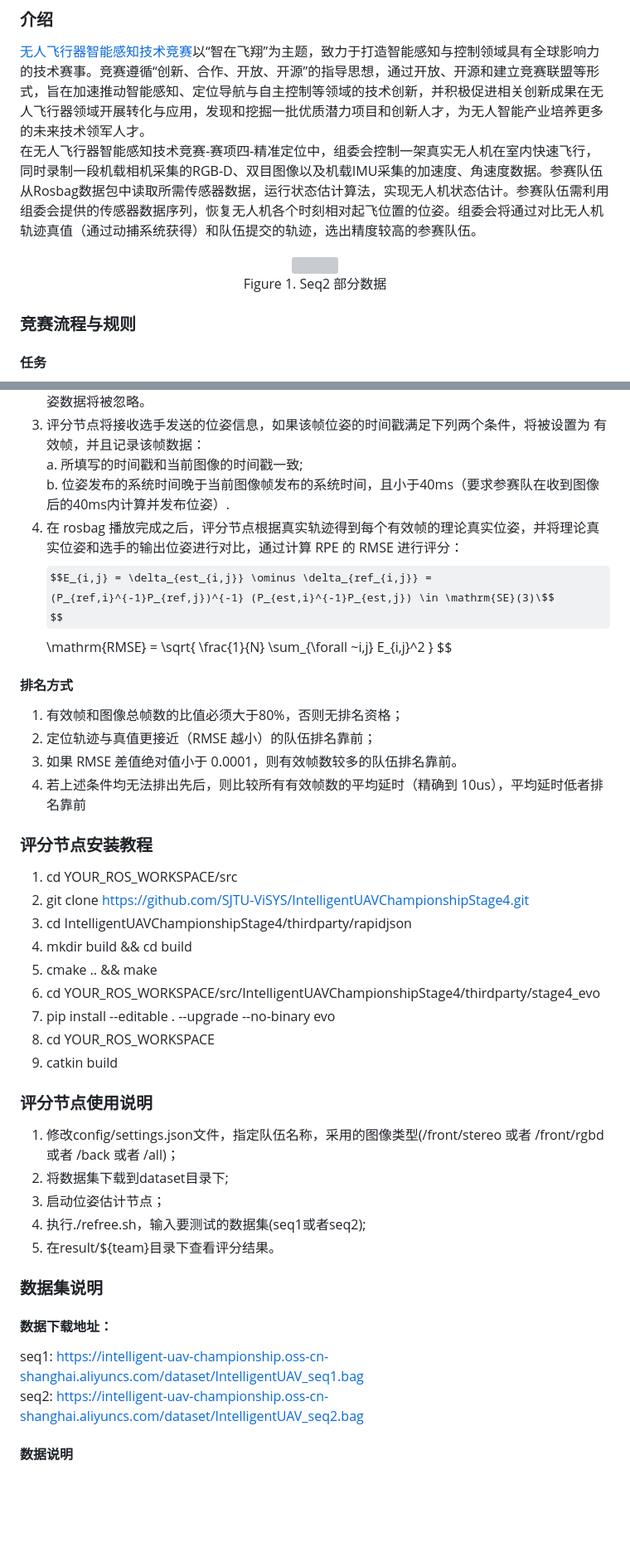
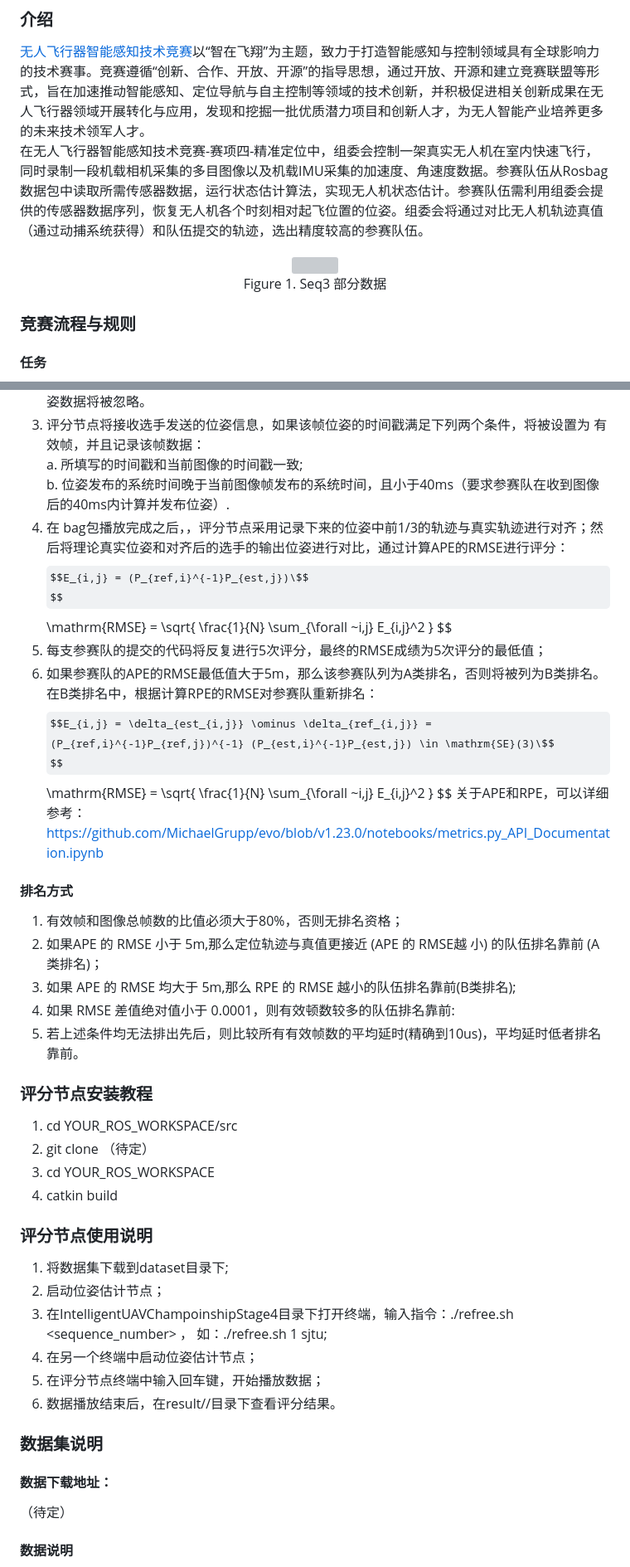
Before and after one commit to SJTU-ViSYS/IUAVC-Positioning-Challenge, a Markdown page: README.md, 2 parts joined by grey strips. Shown: that part at 83% size. Rendered like a GitHub page; some formulas as TeX source; blank space fills up the shorter version; grey boxes are pictures that could not be loaded.

```diff
--- a/README.md
+++ b/README.md
@@ -1,5 +1,5 @@
 #  无人机智能感知技术竞赛-赛项四-精准定位
 ### 介绍
 [无人飞行器智能感知技术竞赛](https://www.robomaster.com/zh-CN/robo/drone?djifrom=nav_drone)以“智在飞翔”为主题，致力于打造智能感知与控制领域具有全球影响力的技术赛事。竞赛遵循“创新、合作、开放、开源”的指导思想，通过开放、开源和建立竞赛联盟等形式，旨在加速推动智能感知、定位导航与自主控制等领域的技术创新，并积极促进相关创新成果在无人飞行器领域开展转化与应用，发现和挖掘一批优质潜力项目和创新人才，为无人智能产业培养更多的未来技术领军人才。<br>
-在无人飞行器智能感知技术竞赛-赛项四-精准定位中，组委会控制一架真实无人机在室内快速飞行，同时录制一段机载相机采集的RGB-D、双目图像以及机载IMU采集的加速度、角速度数据。参赛队伍从Rosbag数据包中读取所需传感器数据，运行状态估计算法，实现无人机状态估计。参赛队伍需利用组委会提供的传感器数据序列，恢复无人机各个时刻相对起飞位置的位姿。组委会将通过对比无人机轨迹真值（通过动捕系统获得）和队伍提交的轨迹，选出精度较高的参赛队伍。
+在无人飞行器智能感知技术竞赛-赛项四-精准定位中，组委会控制一架真实无人机在室内快速飞行，同时录制一段机载相机采集的多目图像以及机载IMU采集的加速度、角速度数据。参赛队伍从Rosbag数据包中读取所需传感器数据，运行状态估计算法，实现无人机状态估计。参赛队伍需利用组委会提供的传感器数据序列，恢复无人机各个时刻相对起飞位置的位姿。组委会将通过对比无人机轨迹真值（通过动捕系统获得）和队伍提交的轨迹，选出精度较高的参赛队伍。
 <div align=center>
@@ -7,5 +7,5 @@
 </div>
-<p align="center">Figure 1.  Seq2 部分数据</p>
+<p align="center">Figure 1.  Seq3 部分数据</p>
 
 ### 竞赛流程与规则
 #### 任务
@@ -17,35 +17,37 @@
 有效帧，并且记录该帧数据：<br>
     a. 所填写的时间戳和当前图像的时间戳一致;<br>
     b. 位姿发布的系统时间晚于当前图像帧发布的系统时间，且小于40ms（要求参赛队在收到图像后的40ms内计算并发布位姿）.<br>
-4.  在 rosbag 播放完成之后，评分节点根据真实轨迹得到每个有效帧的理论真实位姿，并将理论真实位姿和选手的输出位姿进行对比，通过计算 RPE 的 RMSE 进行评分：
+4.  在 bag包播放完成之后，，评分节点采用记录下来的位姿中前1/3的轨迹与真实轨迹进行对齐；然后将理论真实位姿和对齐后的选手的输出位姿进行对比，通过计算APE的RMSE进行评分：
+$$E_{i,j} = (P_{ref,i}^{-1}P_{est,j})\$$
+$$\mathrm{RMSE} = \sqrt{ \frac{1}{N} \sum_{\forall ~i,j} E_{i,j}^2 } \$$
+5. 	每支参赛队的提交的代码将反复进行5次评分，最终的RMSE成绩为5次评分的最低值；
+6.  如果参赛队的APE的RMSE最低值大于5m，那么该参赛队列为A类排名，否则将被列为B类排名。在B类排名中，根据计算RPE的RMSE对参赛队重新排名：
 $$E_{i,j} = \delta_{est_{i,j}} \ominus \delta_{ref_{i,j}} = (P_{ref,i}^{-1}P_{ref,j})^{-1} (P_{est,i}^{-1}P_{est,j}) \in \mathrm{SE}(3)\$$
 $$\mathrm{RMSE} = \sqrt{ \frac{1}{N} \sum_{\forall ~i,j} E_{i,j}^2 } \$$
+关于APE和RPE，可以详细参考：https://github.com/MichaelGrupp/evo/blob/v1.23.0/notebooks/metrics.py_API_Documentation.ipynb
 #### 排名方式
 1.  有效帧和图像总帧数的比值必须大于80%，否则无排名资格；
-2.  定位轨迹与真值更接近（RMSE 越小）的队伍排名靠前；
-3.  如果 RMSE 差值绝对值小于 0.0001，则有效帧数较多的队伍排名靠前。
-4.  若上述条件均无法排出先后，则比较所有有效帧数的平均延时（精确到 10us），平均延时低者排名靠前
+2.  如果APE 的 RMSE 小于 5m,那么定位轨迹与真值更接近 (APE 的 RMSE越
+小) 的队伍排名靠前 (A 类排名)；
+3.  如果 APE 的 RMSE 均大于 5m,那么 RPE 的 RMSE 越小的队伍排名靠前(B类排名);
+4.  如果 RMSE 差值绝对值小于 0.0001，则有效顿数较多的队伍排名靠前:
+5.  若上述条件均无法排出先后，则比较所有有效帧数的平均延时(精确到10us)，平均延时低者排名靠前。
 
 ### 评分节点安装教程
 1.  cd YOUR_ROS_WORKSPACE/src
-2.  git clone https://github.com/SJTU-ViSYS/IntelligentUAVChampionshipStage4.git
-3.  cd IntelligentUAVChampionshipStage4/thirdparty/rapidjson
-4.  mkdir build && cd build
-5.  cmake .. && make
-6.  cd YOUR_ROS_WORKSPACE/src/IntelligentUAVChampionshipStage4/thirdparty/stage4_evo
-7.  pip install --editable . --upgrade --no-binary evo
-8.  cd YOUR_ROS_WORKSPACE
-9.  catkin build
+2.  git clone （待定）
+3.  cd YOUR_ROS_WORKSPACE
+4.  catkin build
 
 ### 评分节点使用说明
-1.  修改config/settings.json文件，指定队伍名称，采用的图像类型(/front/stereo 或者 /front/rgbd 或者 /back 或者 /all)；
-2.  将数据集下载到dataset目录下;
-3.  启动位姿估计节点；
-4.  执行./refree.sh，输入要测试的数据集(seq1或者seq2);
-5.  在result/${team}目录下查看评分结果。
+1.  将数据集下载到dataset目录下;
+2.  启动位姿估计节点；
+3.  在IntelligentUAVChampoinshipStage4目录下打开终端，输入指令：./refree.sh  <sequence_number> <team>， 如：./refree.sh  1 sjtu;
+4.  在另一个终端中启动位姿估计节点；
+5.  在评分节点终端中输入回车键，开始播放数据；
+4.  数据播放结束后，在result/<team>/<seq>目录下查看评分结果。
 
 ### 数据集说明
 #### 数据下载地址：
-seq1: https://intelligent-uav-championship.oss-cn-shanghai.aliyuncs.com/dataset/IntelligentUAV_seq1.bag<br>
-seq2: https://intelligent-uav-championship.oss-cn-shanghai.aliyuncs.com/dataset/IntelligentUAV_seq2.bag
+（待定）
 #### 数据说明
```
Also changed, not shown: other parts of README.md (+33 -34 lines), doc/drone.jpg (added), 1 other file.
